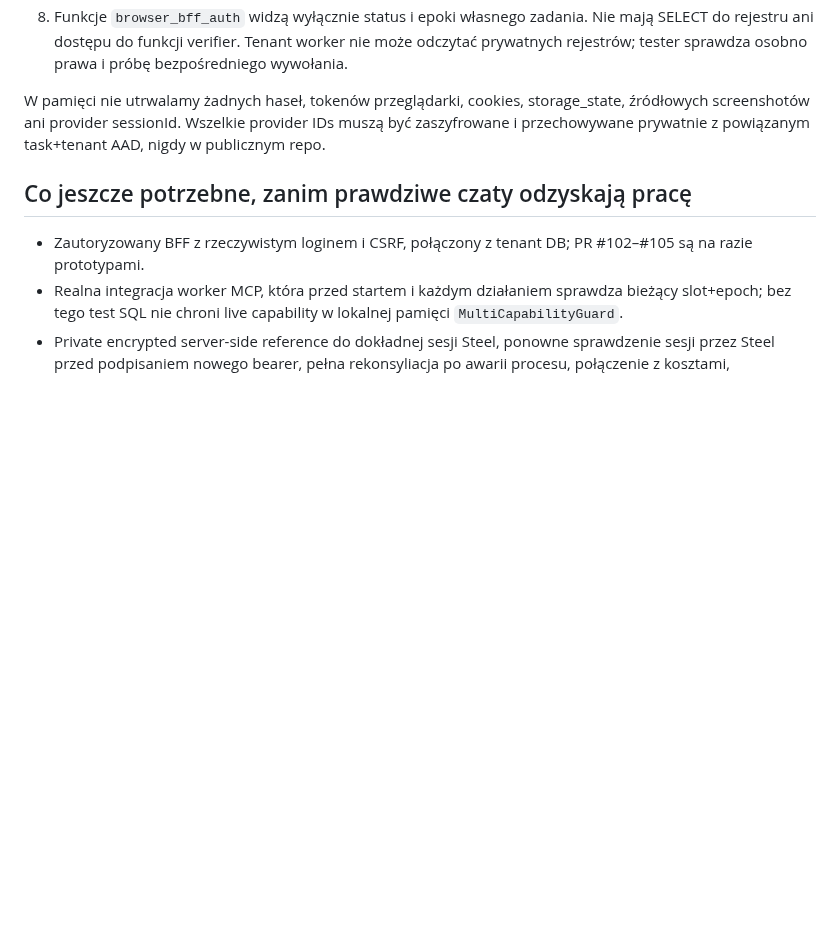
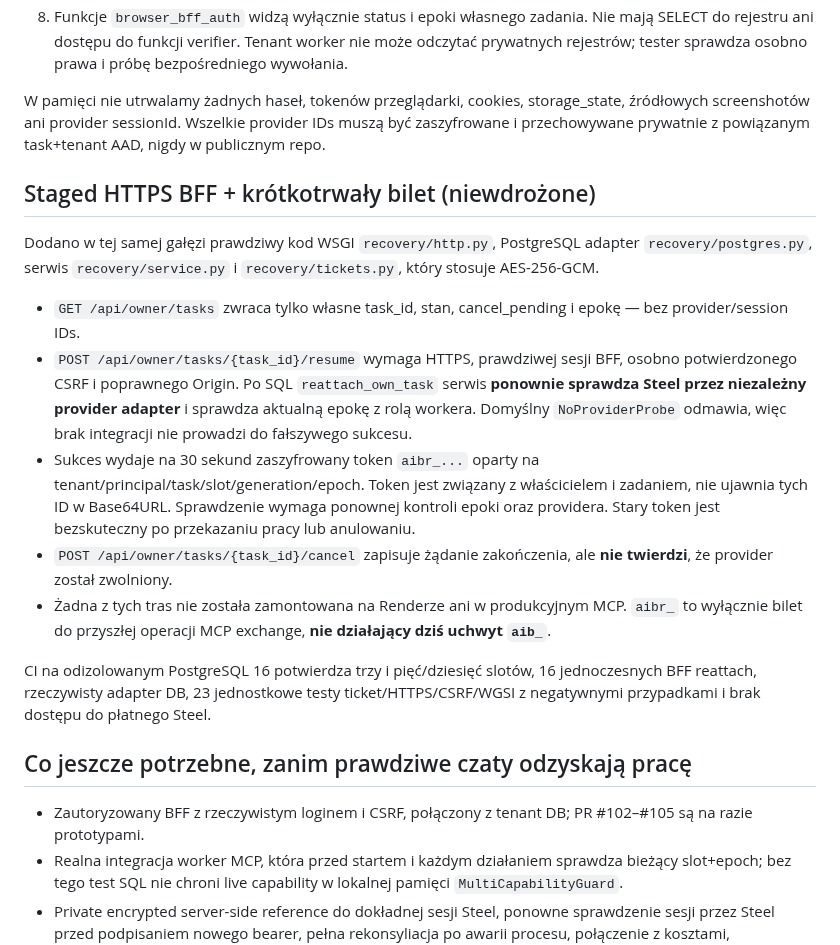
Before and after one commit to napieraj2018-arch/Watcher-15, a Markdown page: tenant_security/DURABLE_TASK_RESUME.md, the part around the change. GitHub-like rendering; blank space fills up the shorter version.

Commit message:
Document staged HTTPS BFF, encrypted 30-second reattach ticket, and missing live MCP exchange

```diff
--- a/tenant_security/DURABLE_TASK_RESUME.md
+++ b/tenant_security/DURABLE_TASK_RESUME.md
@@ -48,6 +48,36 @@ storage_state, źródłowych screenshotów ani provider sessionId. Wszelkie
 provider IDs muszą być zaszyfrowane i przechowywane prywatnie
 z powiązanym task+tenant AAD, nigdy w publicznym repo.
 
+## Staged HTTPS BFF + krótkotrwały bilet (niewdrożone)
+
+Dodano w tej samej gałęzi prawdziwy kod WSGI `recovery/http.py`,
+PostgreSQL adapter `recovery/postgres.py`, serwis `recovery/service.py`
+i `recovery/tickets.py`, który stosuje AES-256-GCM.
+
+- `GET /api/owner/tasks` zwraca tylko własne task_id, stan,
+  cancel_pending i epokę — bez provider/session IDs.
+- `POST /api/owner/tasks/{task_id}/resume` wymaga HTTPS, prawdziwej
+  sesji BFF, osobno potwierdzonego CSRF i poprawnego Origin.
+  Po SQL `reattach_own_task` serwis **ponownie sprawdza Steel przez
+  niezależny provider adapter** i sprawdza aktualną epokę z rolą workera.
+  Domyślny `NoProviderProbe` odmawia, więc brak integracji nie
+  prowadzi do fałszywego sukcesu.
+- Sukces wydaje na 30 sekund zaszyfrowany token `aibr_...` oparty
+  na tenant/principal/task/slot/generation/epoch. Token jest związany
+  z właścicielem i zadaniem, nie ujawnia tych ID w Base64URL.
+  Sprawdzenie wymaga ponownej kontroli epoki oraz providera.
+  Stary token jest bezskuteczny po przekazaniu pracy lub anulowaniu.
+- `POST /api/owner/tasks/{task_id}/cancel` zapisuje żądanie
+  zakończenia, ale **nie twierdzi**, że provider został zwolniony.
+- Żadna z tych tras nie została zamontowana na Renderze ani
+  w produkcyjnym MCP. `aibr_` to wyłącznie bilet do przyszłej
+  operacji MCP exchange, **nie działający dziś uchwyt `aib_`**.
+
+CI na odizolowanym PostgreSQL 16 potwierdza trzy i pięć/dziesięć
+slotów, 16 jednoczesnych BFF reattach, rzeczywisty adapter DB,
+23 jednostkowe testy ticket/HTTPS/CSRF/WGSI z negatywnymi
+przypadkami i brak dostępu do płatnego Steel.
+
 ## Co jeszcze potrzebne, zanim prawdziwe czaty odzyskają pracę
 
 - Zautoryzowany BFF z rzeczywistym loginem i CSRF, połączony z
```
